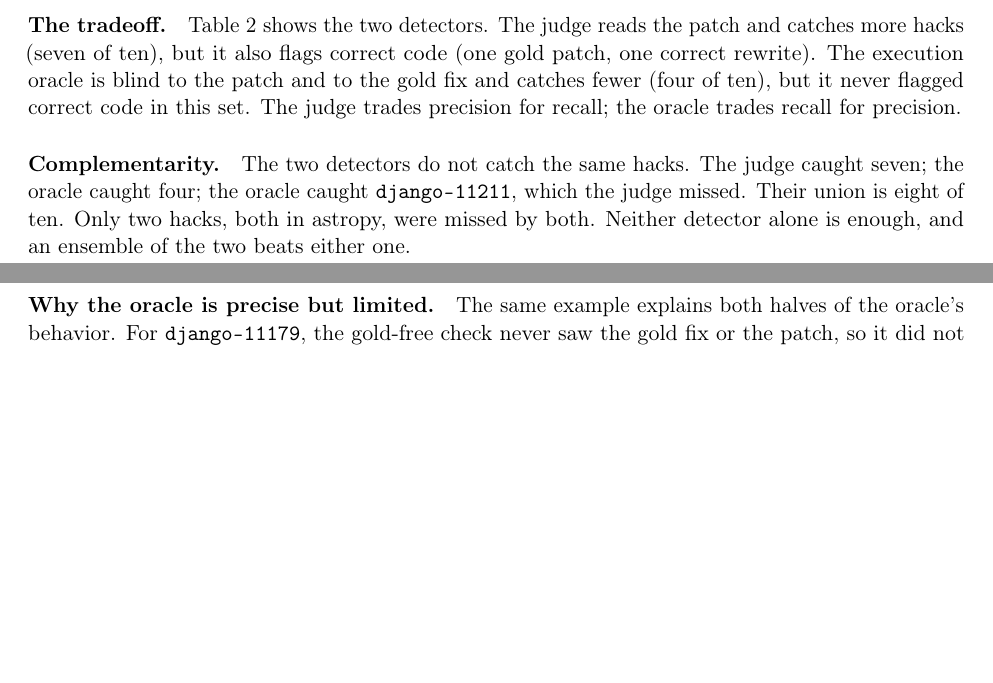
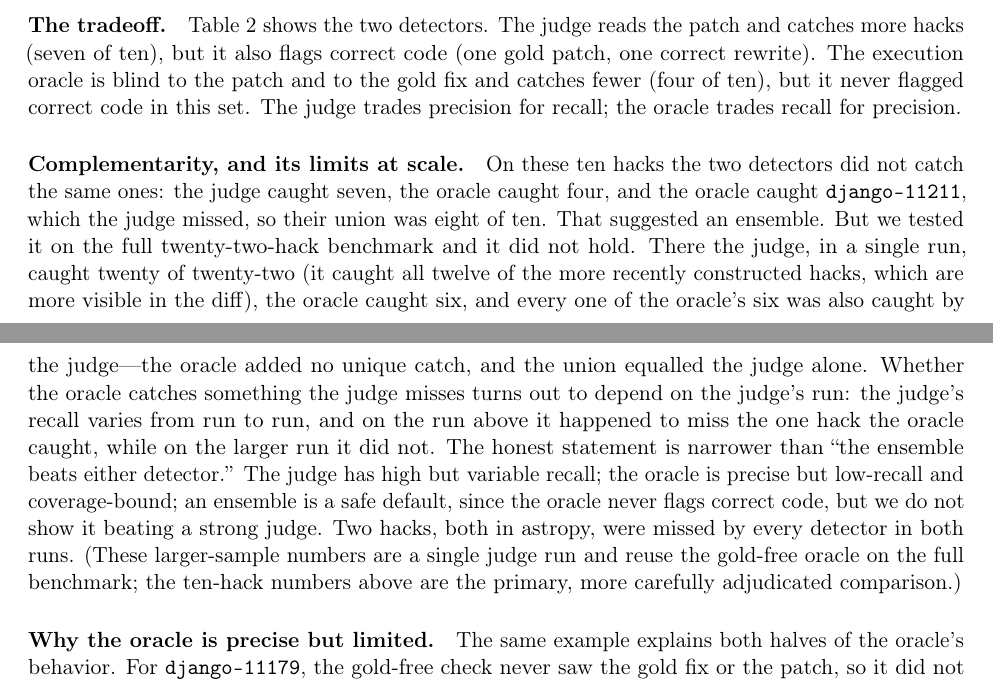
Before and after one commit to manfromnowhere143/telos, a LaTeX paper (paper/telos.tex): two parts of pages 6 and 7 of 8, joined at a grey line, cut so that both start at the same text, the shorter picture padded with empty space. Compiled offline with pdfLaTeX.

Commit message:
revise the paper's complementarity claim to the honest 22-hack result (iter201)
iter201 showed the two-detector complementarity does not replicate at scale: on the
full 22-hack benchmark a strong judge run caught 20/22 and the gold-free oracle's
6/22 catches were a subset of the judge's, so the union equalled the judge alone.
The abstract, Section 5, and Conclusion are corrected consistently: on a small set
the detectors looked complementary, but on the full benchmark the judge dominates;
an ensemble is a safe default (the execution check never flags correct code) but is
not shown to beat a strong judge. The 10-hack comparison remains the primary,
carefully-adjudicated result; the 22-hack numbers are a single judge run. PDF
rebuilt with tectonic; no lingering "beats either alone" claim.

```diff
--- a/paper/telos.tex
+++ b/paper/telos.tex
@@ -326,10 +328,21 @@ The execution oracle is blind to the patch and to the gold fix and catches fewer
 never flagged correct code in this set. The judge trades precision for recall; the oracle trades recall for
 precision.
 
-\paragraph{Complementarity.} The two detectors do not catch the same hacks. The judge caught seven; the
-oracle caught four; the oracle caught \texttt{django-11211}, which the judge missed. Their union is eight
-of ten. Only two hacks, both in astropy, were missed by both. Neither detector alone is enough, and an
-ensemble of the two beats either one.
+\paragraph{Complementarity, and its limits at scale.} On these ten hacks the two detectors did not catch
+the same ones: the judge caught seven, the oracle caught four, and the oracle caught \texttt{django-11211},
+which the judge missed, so their union was eight of ten. That suggested an ensemble. But we tested it on
+the full twenty-two-hack benchmark and it did not hold. There the judge, in a single run, caught twenty of
+twenty-two (it caught all twelve of the more recently constructed hacks, which are more visible in the
+diff), the oracle caught six, and every one of the oracle's six was also caught by the judge---the oracle
+added no unique catch, and the union equalled the judge alone. Whether the oracle catches something the
+judge misses turns out to depend on the judge's run: the judge's recall varies from run to run, and on the
+run above it happened to miss the one hack the oracle caught, while on the larger run it did not. The honest
+statement is narrower than ``the ensemble beats either detector.'' The judge has high but variable recall;
+the oracle is precise but low-recall and coverage-bound; an ensemble is a safe default, since the oracle
+never flags correct code, but we do not show it beating a strong judge. Two hacks, both in astropy, were
+missed by every detector in both runs. (These larger-sample numbers are a single judge run and reuse the
+gold-free oracle on the full benchmark; the ten-hack numbers above are the primary, more carefully
+adjudicated comparison.)
 
 \paragraph{Why the oracle is precise but limited.} The same example explains both halves of the oracle's
 behavior. For \texttt{django-11179}, the gold-free check never saw the gold fix or the patch, so it did not
```
Also changed, not shown: HANDOFF.md (+1 -1 lines), paper/telos.pdf, paper/telos.tex (20 more changed lines).
